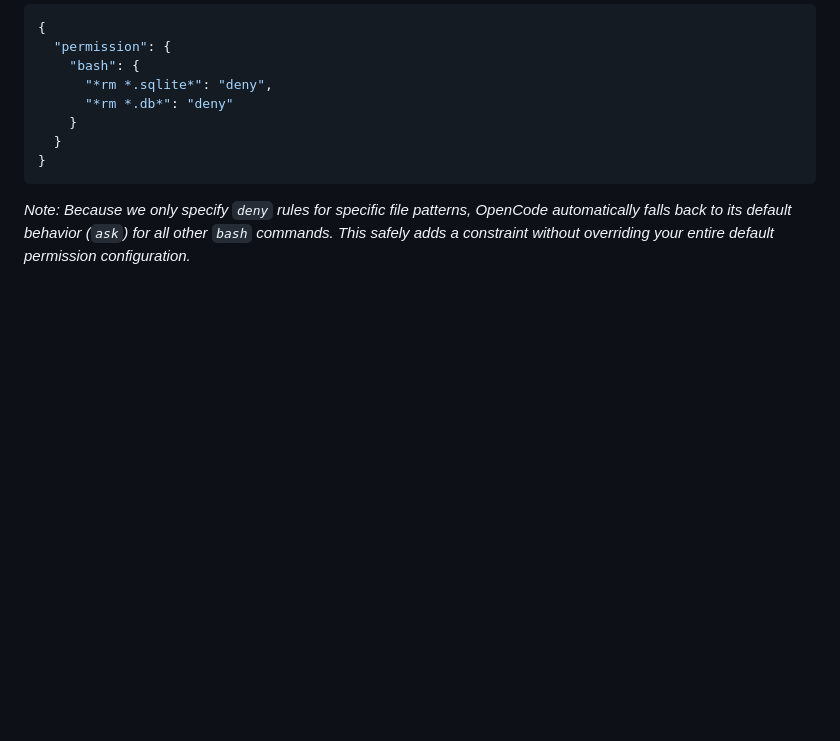
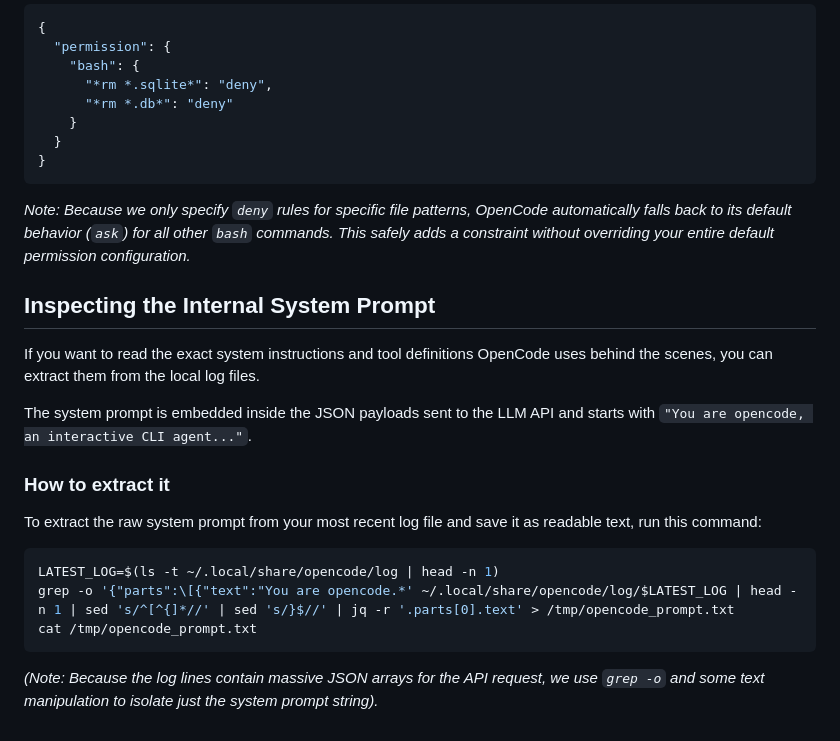
Before and after one commit to vikramsg/dotfiles, a Markdown page: opencode/README.md, the part around the change. Drawn GitHub-style; blank space fills up the shorter version.

Commit message:
docs: add command to extract opencode system prompt from logs

````diff
--- a/opencode/README.md
+++ b/opencode/README.md
@@ -73,3 +73,19 @@ In addition to prompting the AI via `rules.md`, `opencode.json` enforces this at
 }
 ```
 *Note: Because we only specify `deny` rules for specific file patterns, OpenCode automatically falls back to its default behavior (`ask`) for all other `bash` commands. This safely adds a constraint without overriding your entire default permission configuration.*
+
+## Inspecting the Internal System Prompt
+
+If you want to read the exact system instructions and tool definitions OpenCode uses behind the scenes, you can extract them from the local log files.
+
+The system prompt is embedded inside the JSON payloads sent to the LLM API and starts with `"You are opencode, an interactive CLI agent..."`.
+
+### How to extract it
+To extract the raw system prompt from your most recent log file and save it as readable text, run this command:
+
+```bash
+LATEST_LOG=$(ls -t ~/.local/share/opencode/log | head -n 1)
+grep -o '{"parts":\[{"text":"You are opencode.*' ~/.local/share/opencode/log/$LATEST_LOG | head -n 1 | sed 's/^[^{]*//' | sed 's/}$//' | jq -r '.parts[0].text' > /tmp/opencode_prompt.txt
+cat /tmp/opencode_prompt.txt
+```
+*(Note: Because the log lines contain massive JSON arrays for the API request, we use `grep -o` and some text manipulation to isolate just the system prompt string).*
````
